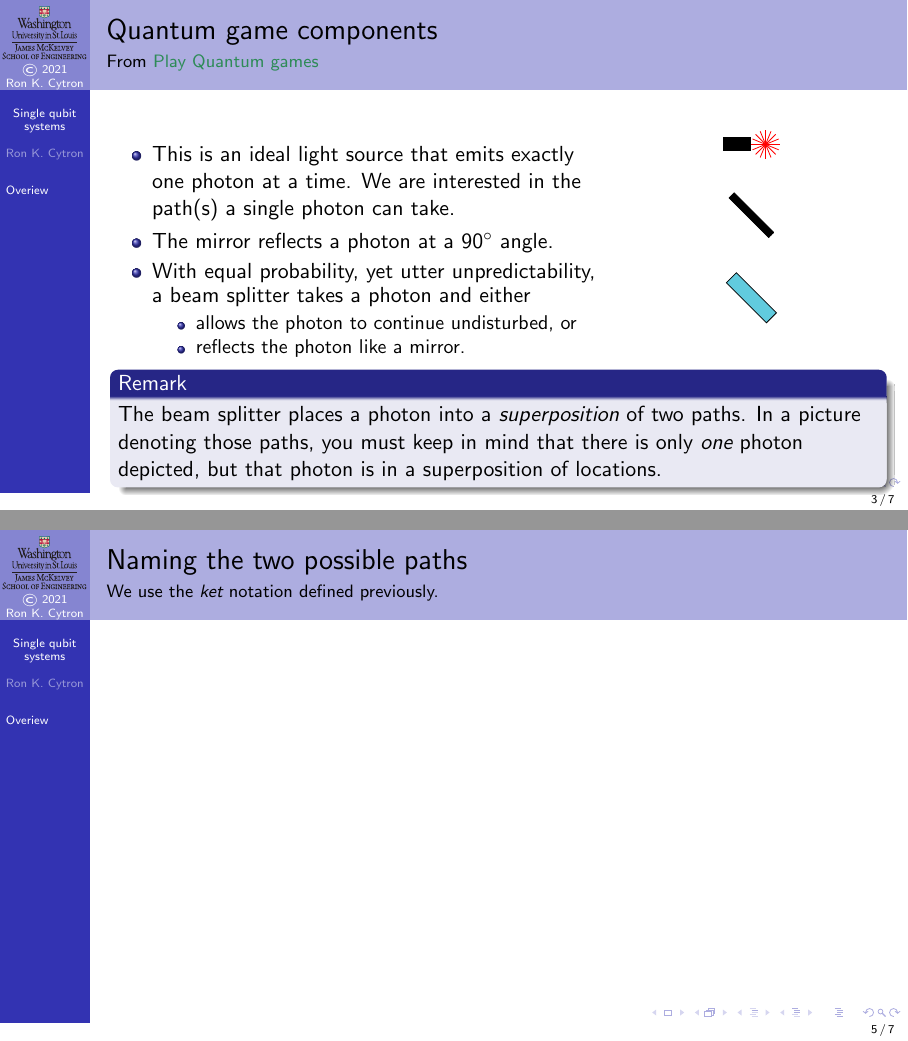
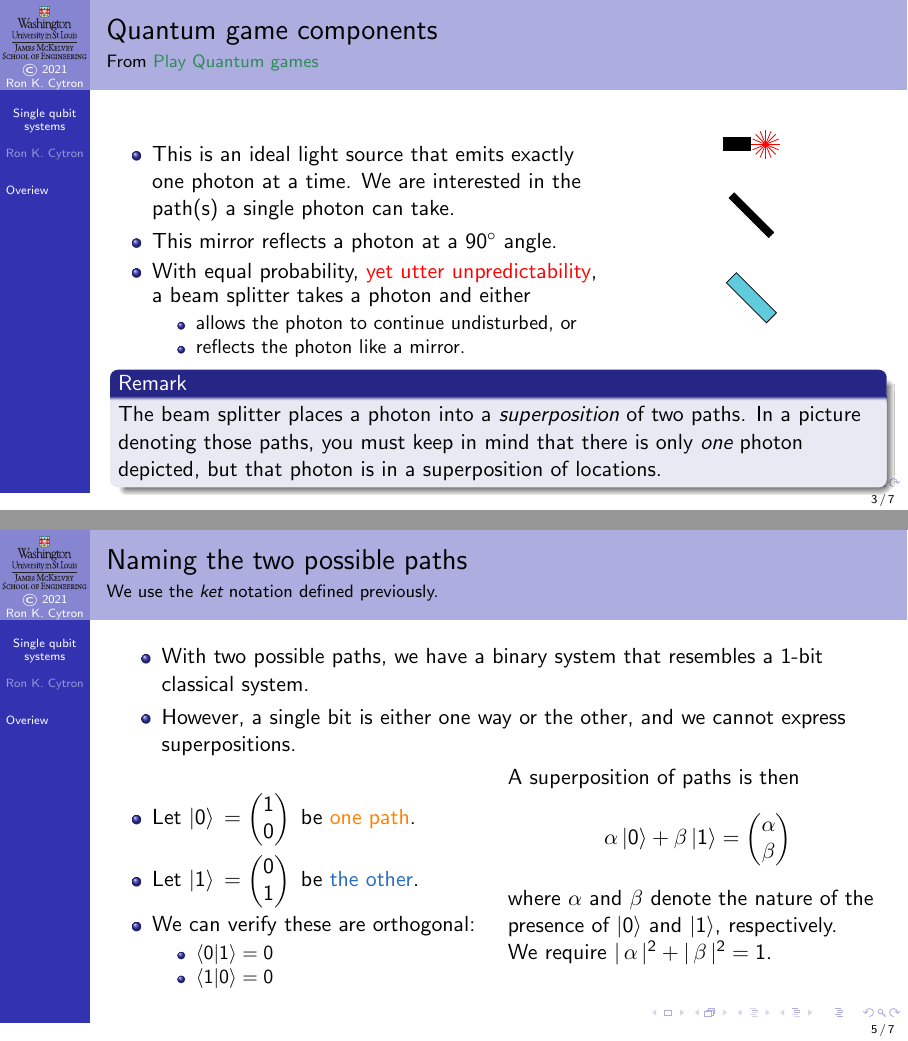
Before and after one commit to ProfRonCytron/ZeboCopy, LaTeX slides (single.tex, which reads 5.tex): pages 7 and 12 of 17, joined at a grey line. Compiled offline with pdfLaTeX.

Commit message:
Update on Overleaf.

```diff
--- a/5.tex
+++ b/5.tex
@@ -21,8 +21,8 @@ Mathematically, we will model that behavior using orthogonal basis vectors.}
 \begin{itemize}
 
     \item<1-> This is an ideal light source that emits exactly one photon at a time.  We are interested in the path(s) a single photon can take.
-    \item<2-> The mirror reflects a photon at a \Degrees{90} angle.
-    \item<3-> With equal probability, yet utter unpredictability, a beam splitter takes a photon and either
+    \item<2-> This mirror reflects a photon at a \Degrees{90} angle.
+    \item<3-> With equal probability, \alert{yet utter unpredictability}, a beam splitter takes a photon and either
     \begin{itemize}
        \item allows the photon to continue undisturbed, or
        \item reflects the photon like a mirror.
@@ -83,6 +83,31 @@ These outcomes are mutually exclusive because there is just one photon.  It can
 \end{frame}
 
 \begin{frame}{Naming the two possible paths}{We use the \emph{ket} notation defined previously.}
+\begin{itemize}
+    \item With two possible paths, we have a binary system that resembles a 1-bit classical system.
+    \item However, a single bit is either one way or the other, and we cannot express superpositions.
+
+\end{itemize}
+\TwoColumns{%
+\begin{itemize}
+    \item Let $\QZero{} = \PZero{}$ be \textcolor{orange}{one path}.
+    \item Let $\QOne{} = \POne{}$ be \textcolor{NavyBlue}{the other}.
+    \item We can verify these are orthogonal:
+    \begin{itemize}
+        \item $\braket{0}{1} = 0$
+        \item $\braket{1}{0} = 0$
+    \end{itemize}
+\end{itemize}
+}{%
+A superposition of paths is then
+\[
+\alpha\ket{0} + \beta\ket{1} = \SQB{\alpha}{\beta}
+\]
+where $\alpha$ and $\beta$ denote the nature of the presence of \ket{0} and \ket{1}, respectively.
+
+We require $\Mag{\alpha}^{2}+\Mag{\beta}^{2} = 1$.
+
+}
 \end{frame}
 
 \begin{frame}{An example for $d=3$}{This photon is measured in one of three places}
--- a/single.tex
+++ b/single.tex
@@ -109,6 +109,10 @@
 \def\VV{\textit{vice versa}}
 \def\QZero{\ket{0}}
 \def\QOne{\ket{1}}
+\def\PZero{\SQB{1}{0}}
+\def\POne{\SQB{0}{1}}
+\def\SQB#1#2{%
+\ensuremath{\begin{pmatrix} #1 \\ #2\end{pmatrix}}}
 \def\TZPoint#1#2#3{%
 \draw[fill=black] (#1) circle (2pt) node[#3] {#2} ;}
 \def\UnitComplexCircle{%
```
